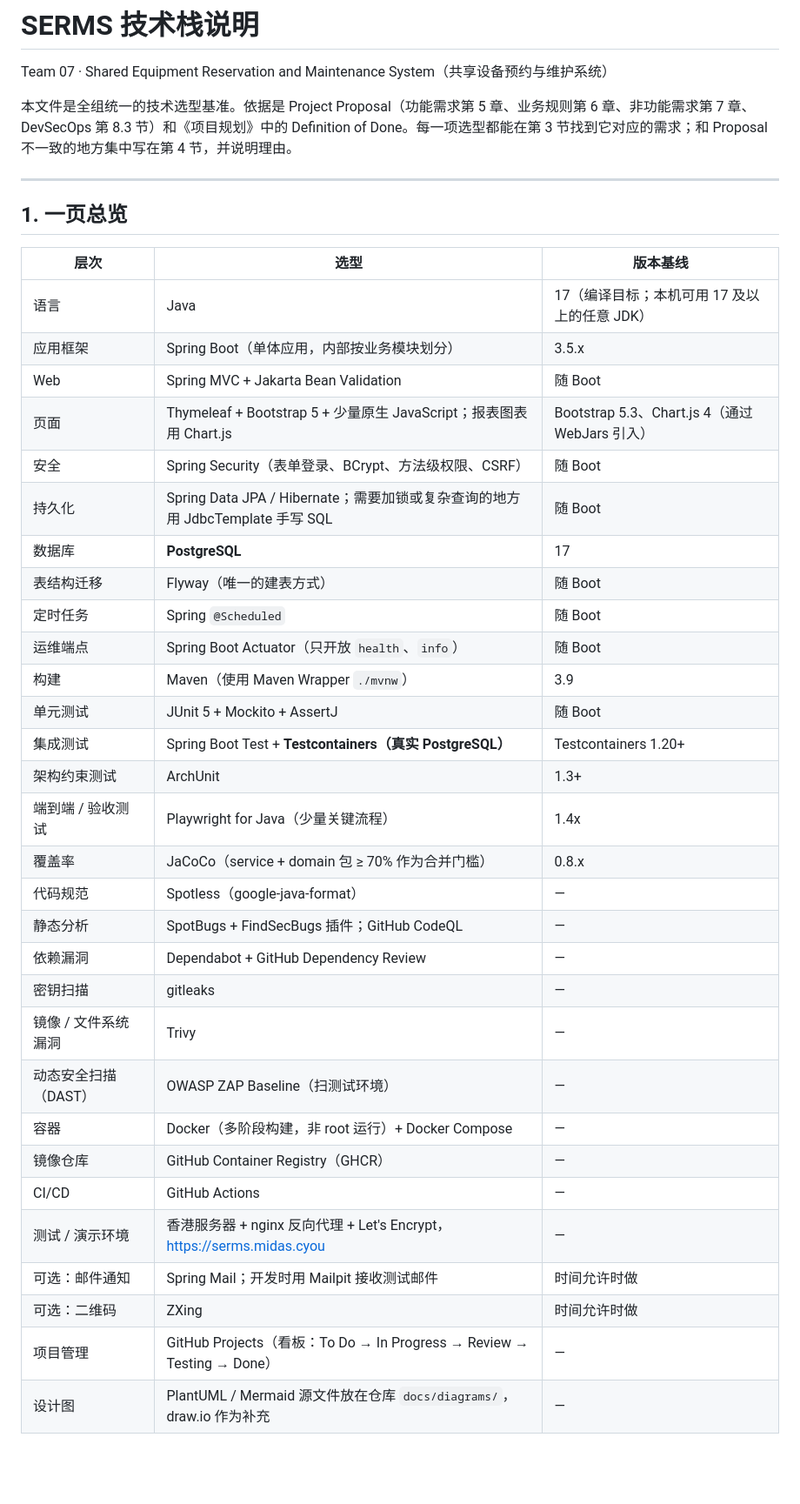
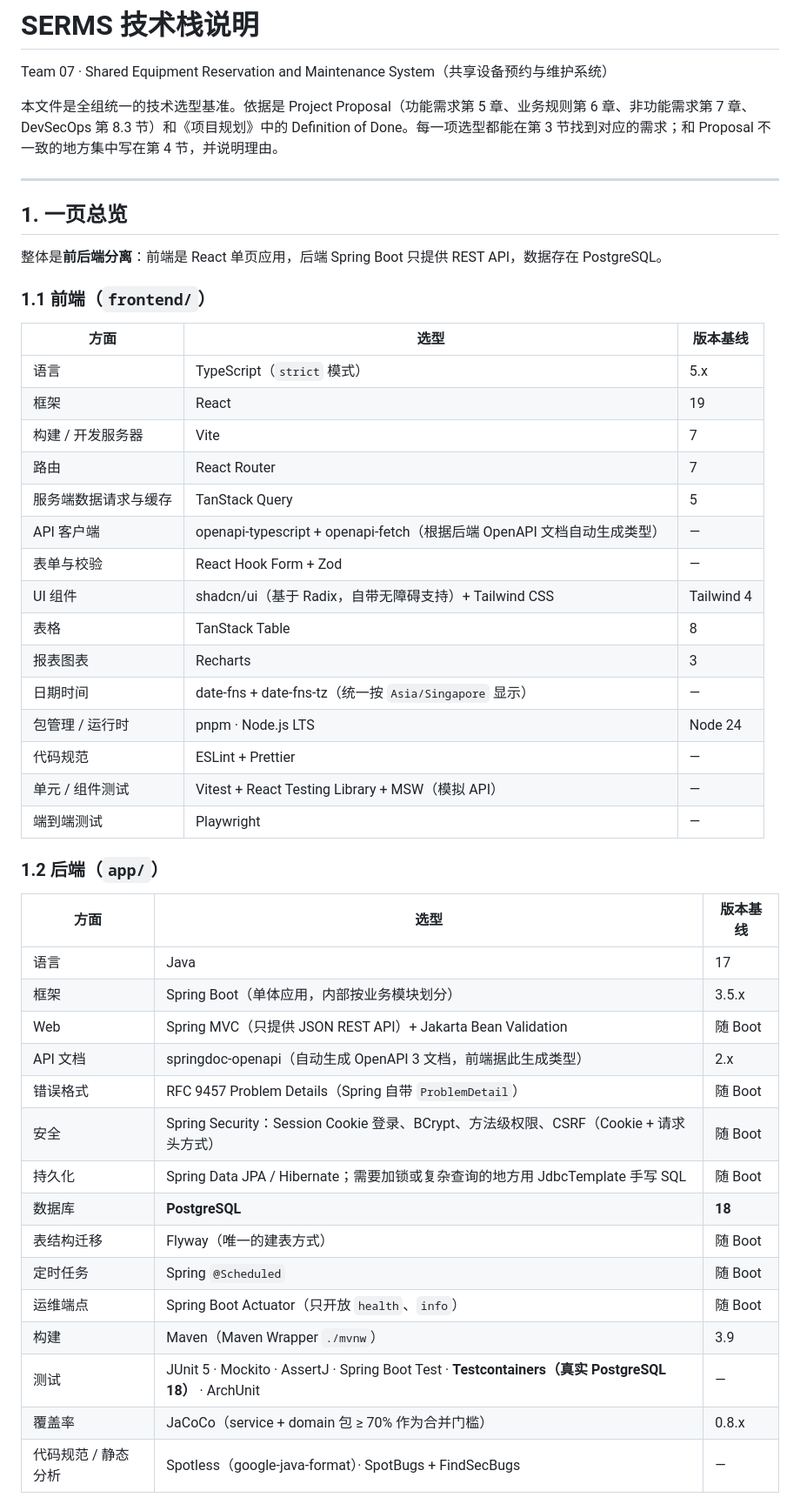
Before and after one commit to YukiOvOb/AGFP, a Markdown page: docs/tech-stack.md, the part around one of its changes. Shown at 87% size. Rendered like a GitHub page; blank space fills up the shorter version.

```diff
--- a/docs/tech-stack.md
+++ b/docs/tech-stack.md
@@ -2,42 +2,51 @@
 
 Team 07 · Shared Equipment Reservation and Maintenance System（共享设备预约与维护系统）
 
-本文件是全组统一的技术选型基准。依据是 Project Proposal（功能需求第 5 章、业务规则第 6 章、非功能需求第 7 章、DevSecOps 第 8.3 节）和《项目规划》中的 Definition of Done。每一项选型都能在第 3 节找到它对应的需求；和 Proposal 不一致的地方集中写在第 4 节，并说明理由。
+本文件是全组统一的技术选型基准。依据是 Project Proposal（功能需求第 5 章、业务规则第 6 章、非功能需求第 7 章、DevSecOps 第 8.3 节）和《项目规划》中的 Definition of Done。每一项选型都能在第 3 节找到对应的需求；和 Proposal 不一致的地方集中写在第 4 节，并说明理由。
 
 ---
 
 ## 1. 一页总览
 
-| 层次 | 选型 | 版本基线 |
+整体是**前后端分离**：前端是 React 单页应用，后端 Spring Boot 只提供 REST API，数据存在 PostgreSQL。
+
+### 1.1 前端（`frontend/`）
+
+| 方面 | 选型 | 版本基线 |
 | --- | --- | --- |
-| 语言 | Java | 17（编译目标；本机可用 17 及以上的任意 JDK） |
-| 应用框架 | Spring Boot（单体应用，内部按业务模块划分） | 3.5.x |
-| Web | Spring MVC + Jakarta Bean Validation | 随 Boot |
-| 页面 | Thymeleaf + Bootstrap 5 + 少量原生 JavaScript；报表图表用 Chart.js | Bootstrap 5.3、Chart.js 4（通过 WebJars 引入） |
-| 安全 | Spring Security（表单登录、BCrypt、方法级权限、CSRF） | 随 Boot |
+| 语言 | TypeScript（`strict` 模式） | 5.x |
+| 框架 | React | 19 |
+| 构建 / 开发服务器 | Vite | 7 |
+| 路由 | React Router | 7 |
+| 服务端数据请求与缓存 | TanStack Query | 5 |
+| API 客户端 | openapi-typescript + openapi-fetch（根据后端 OpenAPI 文档自动生成类型） | — |
+| 表单与校验 | React Hook Form + Zod | — |
+| UI 组件 | shadcn/ui（基于 Radix，自带无障碍支持）+ Tailwind CSS | Tailwind 4 |
+| 表格 | TanStack Table | 8 |
+| 报表图表 | Recharts | 3 |
+| 日期时间 | date-fns + date-fns-tz（统一按 `Asia/Singapore` 显示） | — |
+| 包管理 / 运行时 | pnpm · Node.js LTS | Node 24 |
+| 代码规范 | ESLint + Prettier | — |
+| 单元 / 组件测试 | Vitest + React Testing Library + MSW（模拟 API） | — |
+| 端到端测试 | Playwright | — |
+
+### 1.2 后端（`app/`）
+
+| 方面 | 选型 | 版本基线 |
+| --- | --- | --- |
+| 语言 | Java | 17 |
+| 框架 | Spring Boot（单体应用，内部按业务模块划分） | 3.5.x |
+| Web | Spring MVC（只提供 JSON REST API）+ Jakarta Bean Validation | 随 Boot |
+| API 文档 | springdoc-openapi（自动生成 OpenAPI 3 文档，前端据此生成类型） | 2.x |
+| 错误格式 | RFC 9457 Problem Details（Spring 自带 `ProblemDetail`） | 随 Boot |
+| 安全 | Spring Security：Session Cookie 登录、BCrypt、方法级权限、CSRF（Cookie + 请求头方式） | 随 Boot |
 | 持久化 | Spring Data JPA / Hibernate；需要加锁或复杂查询的地方用 JdbcTemplate 手写 SQL | 随 Boot |
-| 数据库 | **PostgreSQL** | 17 |
+| 数据库 | **PostgreSQL** | **18** |
 | 表结构迁移 | Flyway（唯一的建表方式） | 随 Boot |
 | 定时任务 | Spring `@Scheduled` | 随 Boot |
 | 运维端点 | Spring Boot Actuator（只开放 `health`、`info`） | 随 Boot |
-| 构建 | Maven（使用 Maven Wrapper `./mvnw`） | 3.9 |
-| 单元测试 | JUnit 5 + Mockito + AssertJ | 随 Boot |
-| 集成测试 | Spring Boot Test + **Testcontainers（真实 PostgreSQL）** | Testcontainers 1.20+ |
-| 架构约束测试 | ArchUnit | 1.3+ |
-| 端到端 / 验收测试 | Playwright for Java（少量关键流程） | 1.4x |
+| 构建 | Maven（Maven Wrapper `./mvnw`） | 3.9 |
+| 测试 | JUnit 5 · Mockito · AssertJ · Spring Boot Test · **Testcontainers（真实 PostgreSQL 18）** · ArchUnit | — |
 | 覆盖率 | JaCoCo（service + domain 包 ≥ 70% 作为合并门槛） | 0.8.x |
-| 代码规范 | Spotless（google-java-format） | — |
-| 静态分析 | SpotBugs + FindSecBugs 插件；GitHub CodeQL | — |
-| 依赖漏洞 | Dependabot + GitHub Dependency Review | — |
-| 密钥扫描 | gitleaks | — |
-| 镜像 / 文件系统漏洞 | Trivy | — |
-| 动态安全扫描（DAST） | OWASP ZAP Baseline（扫测试环境） | — |
-| 容器 | Docker（多阶段构建，非 root 运行）+ Docker Compose | — |
-| 镜像仓库 | GitHub Container Registry（GHCR） | — |
-| CI/CD | GitHub Actions | — |
-| 测试 / 演示环境 | 香港服务器 + nginx 反向代理 + Let's Encrypt，https://serms.midas.cyou | — |
-| 可选：邮件通知 | Spring Mail；开发时用 Mailpit 接收测试邮件 | 时间允许时做 |
-| 可选：二维码 | ZXing | 时间允许时做 |
-| 项目管理 | GitHub Projects（看板：To Do → In Progress → Review → Testing → Done） | — |
-| 设计图 | PlantUML / Mermaid 源文件放在仓库 `docs/diagrams/`，draw.io 作为补充 | — |
+| 代码规范 / 静态分析 | Spotless（google-java-format）· SpotBugs + FindSecBugs | — |
 
```
Also changed, not shown: other parts of docs/tech-stack.md (+165 -116 lines), README.md (+15 -12 lines).
